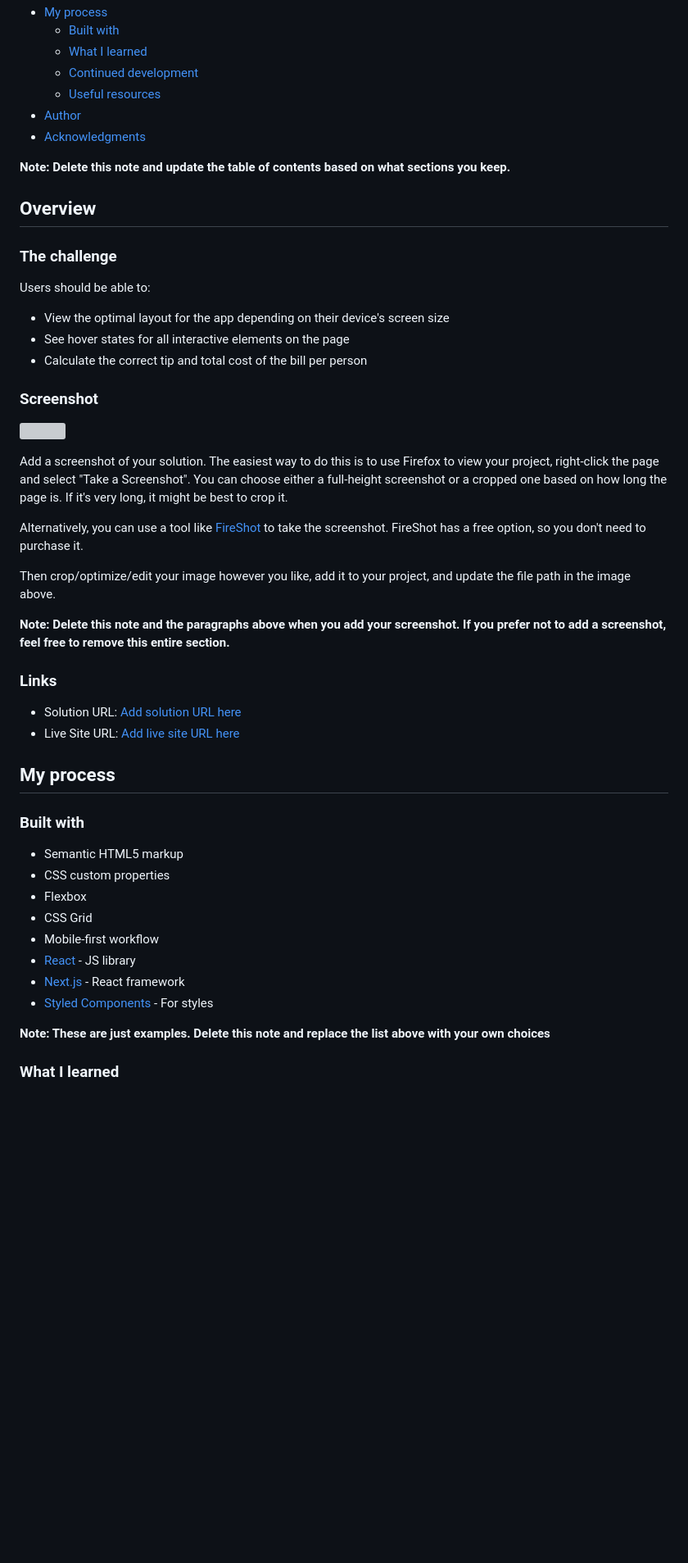
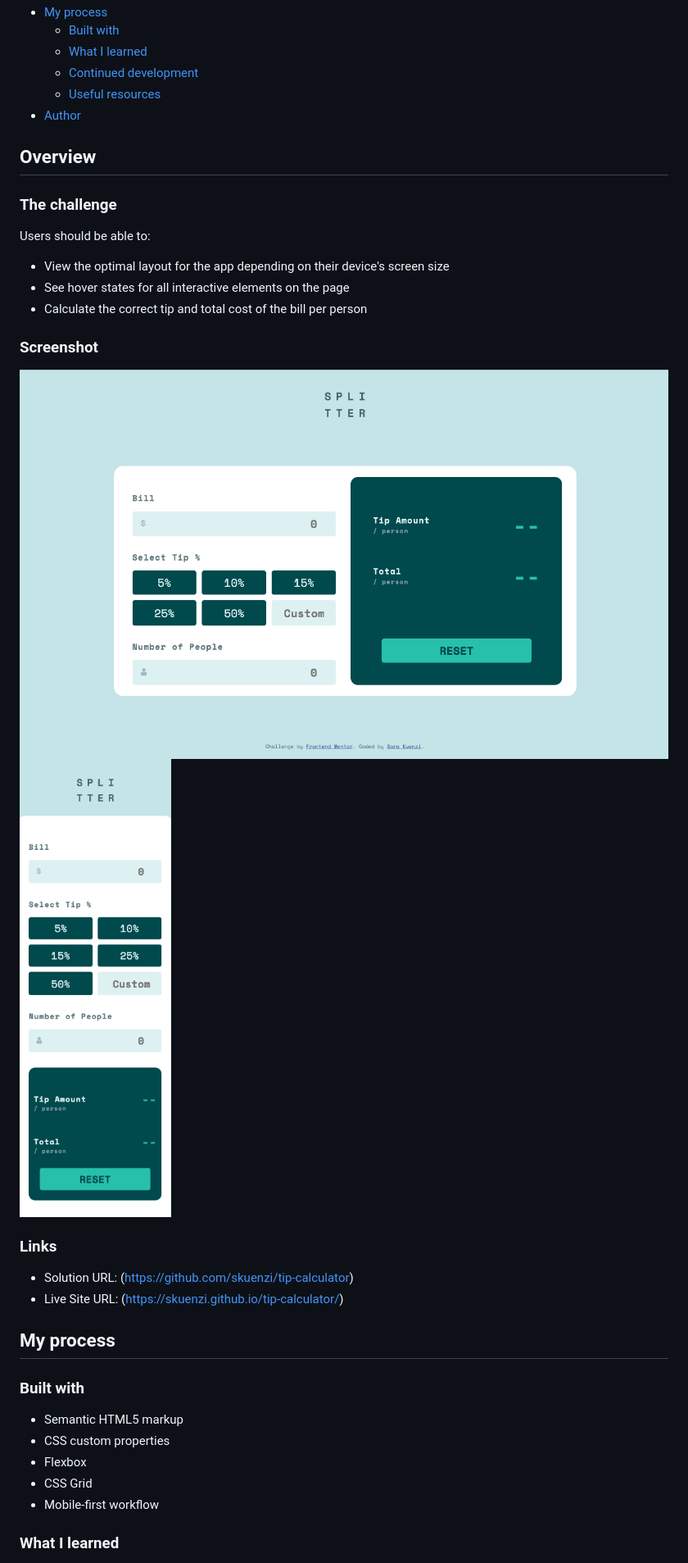
Before and after one commit to skuenzi/tip-calculator, a Markdown page: README.md, the part around the change printed below. Shown: that part at 82% size. GitHub-like rendering; pictures changed too: images/tip-calculator-desktop.png (added), images/tip-calculator-mobile.png (added); blank space fills up the shorter version; grey boxes are pictures that could not be loaded.

```diff
--- a/README.md
+++ b/README.md
@@ -14,9 +14,7 @@ This is a solution to the [Tip calculator app challenge on Frontend Mentor](http
   - [Continued development](#continued-development)
   - [Useful resources](#useful-resources)
 - [Author](#author)
-- [Acknowledgments](#acknowledgments)
 
-**Note: Delete this note and update the table of contents based on what sections you keep.**
 
 ## Overview
 
@@ -30,20 +28,13 @@ Users should be able to:
 
 ### Screenshot
 
-![](./screenshot.jpg)
-
-Add a screenshot of your solution. The easiest way to do this is to use Firefox to view your project, right-click the page and select "Take a Screenshot". You can choose either a full-height screenshot or a cropped one based on how long the page is. If it's very long, it might be best to crop it.
-
-Alternatively, you can use a tool like [FireShot](https://getfireshot.com/) to take the screenshot. FireShot has a free option, so you don't need to purchase it.
-
-Then crop/optimize/edit your image however you like, add it to your project, and update the file path in the image above.
-
-**Note: Delete this note and the paragraphs above when you add your screenshot. If you prefer not to add a screenshot, feel free to remove this entire section.**
+![](./images/tip-calculator-desktop.png)
+![](./images/tip-calculator-mobile.png)
 
 ### Links
 
-- Solution URL: [Add solution URL here](https://your-solution-url.com)
-- Live Site URL: [Add live site URL here](https://your-live-site-url.com)
+- Solution URL: (https://github.com/skuenzi/tip-calculator)
+- Live Site URL: (https://skuenzi.github.io/tip-calculator/)
 
 ## My process
 
@@ -54,11 +45,7 @@ Then crop/optimize/edit your image however you like, add it to your project, and
 - Flexbox
 - CSS Grid
 - Mobile-first workflow
-- [React](https://reactjs.org/) - JS library
-- [Next.js](https://nextjs.org/) - React framework
-- [Styled Components](https://styled-components.com/) - For styles
 
-**Note: These are just examples. Delete this note and replace the list above with your own choices**
 
 ### What I learned
 
```
Also changed, not shown: other parts of README.md (+14 -37 lines).
